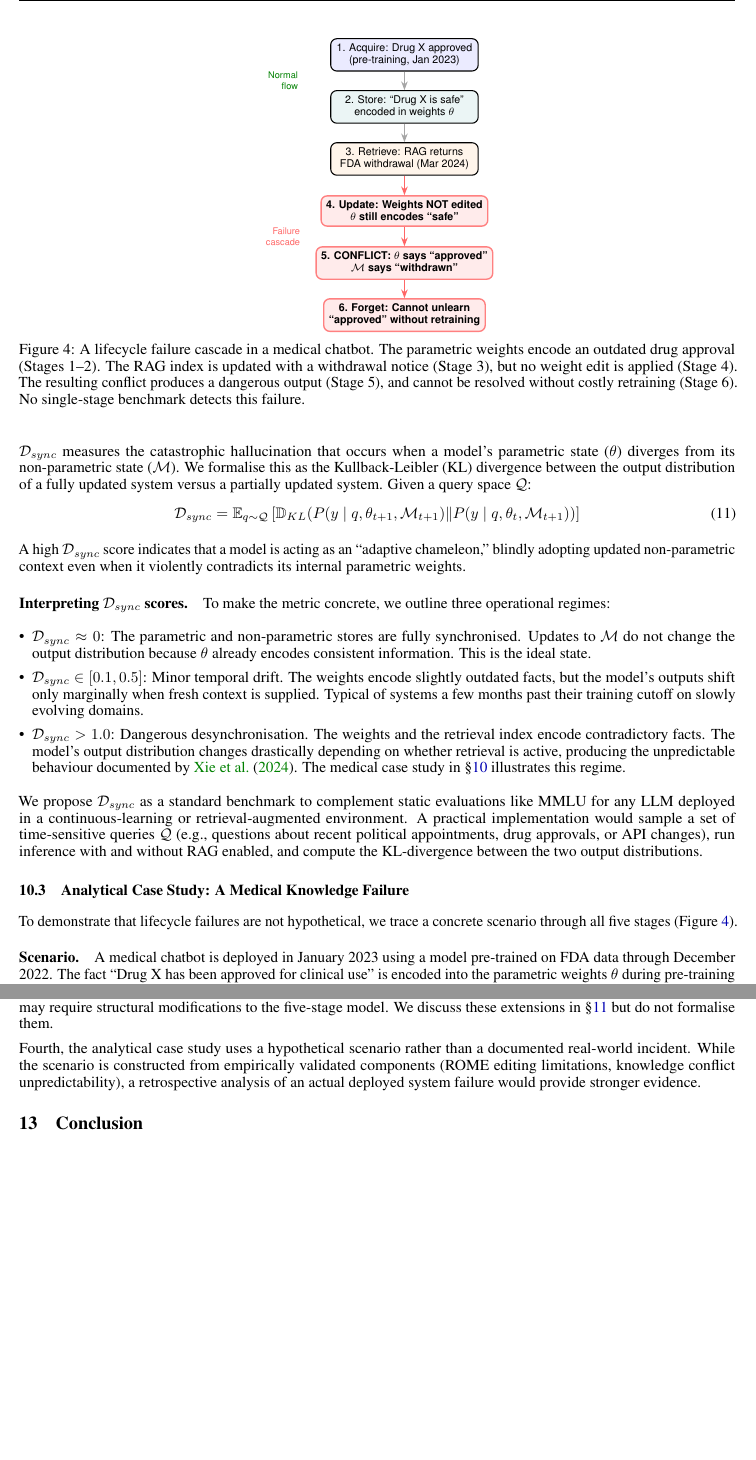
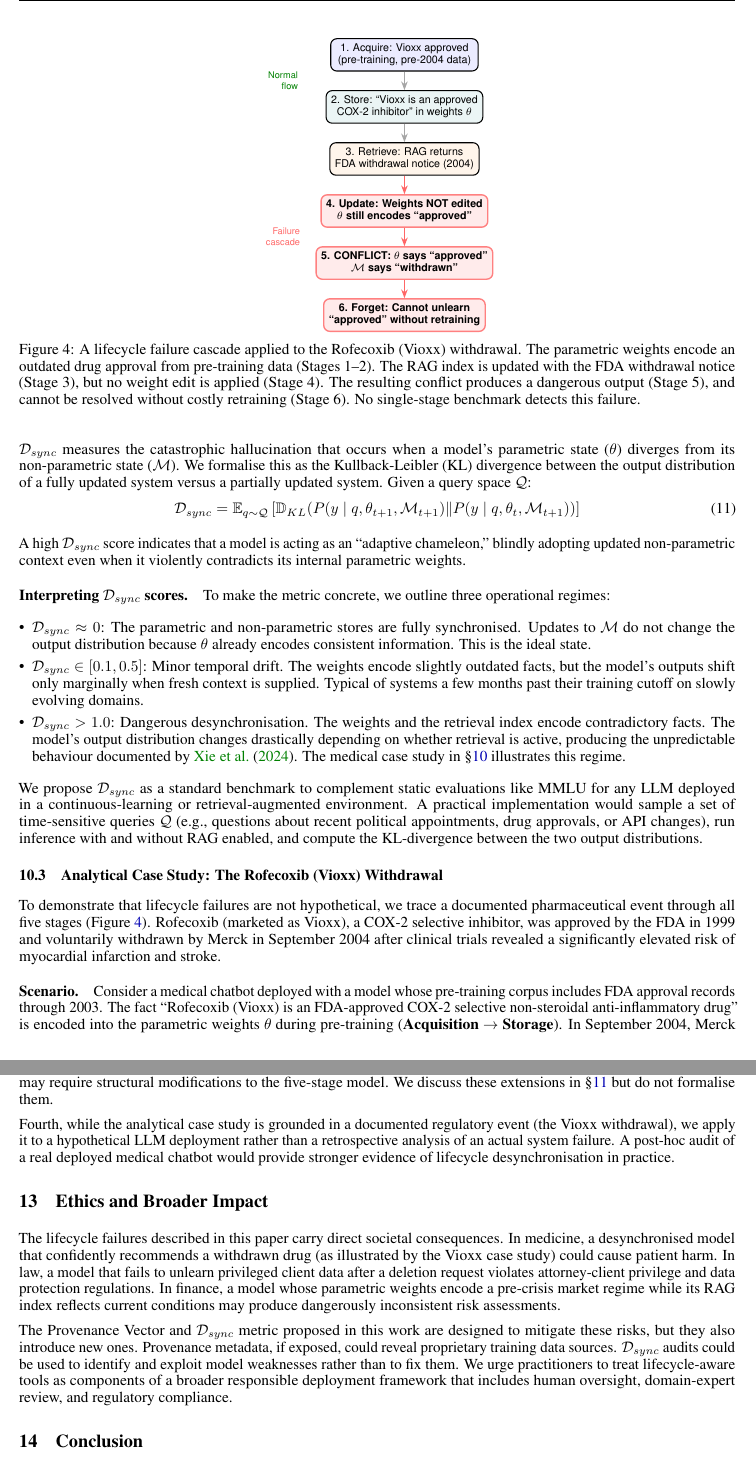
Before and after one commit to Amey-Thakur/LLM-KNOWLEDGE-LIFECYCLE, a LaTeX paper (main.tex): two parts of pages 15 and 17 of 21, joined at a grey line, cut so that both start at the same text, the shorter picture padded with empty space. Compiled offline with pdfLaTeX.

Commit message:
Replace Drug X with real Vioxx case study, add Ethics section

```diff
--- a/main.tex
+++ b/main.tex
@@ -704,9 +704,9 @@
 
 We propose $\mathcal{D}_{sync}$ as a standard benchmark to complement static evaluations like MMLU for any LLM deployed in a continuous-learning or retrieval-augmented environment. A practical implementation would sample a set of time-sensitive queries $\mathcal{Q}$ (e.g., questions about recent political appointments, drug approvals, or API changes), run inference with and without RAG enabled, and compute the KL-divergence between the two output distributions.
 
-\subsection{Analytical Case Study: A Medical Knowledge Failure}
+\subsection{Analytical Case Study: The Rofecoxib (Vioxx) Withdrawal}
 
-To demonstrate that lifecycle failures are not hypothetical, we trace a concrete scenario through all five stages (Figure~\ref{fig:failure_cascade}).
+To demonstrate that lifecycle failures are not hypothetical, we trace a documented pharmaceutical event through all five stages (Figure~\ref{fig:failure_cascade}). Rofecoxib (marketed as Vioxx), a COX-2 selective inhibitor, was approved by the FDA in 1999 and voluntarily withdrawn by Merck in September 2004 after clinical trials revealed a significantly elevated risk of myocardial infarction and stroke.
 
 \begin{figure}[t]
 \centering
@@ -717,10 +717,10 @@
   farr/.style={-{Stealth[length=2mm]}, line width=0.9pt, color=red!60}
 ]
 
-\node[stage, fill=blue!8] (acq) at (0, 0) {1. Acquire: Drug X approved\\(pre-training, Jan 2023)};
-\node[stage, fill=teal!8] (sto) at (0, -1.2) {2. Store: ``Drug X is safe''\\encoded in weights $\theta$};
-\node[stage, fill=orange!8] (ret) at (0, -2.4) {3. Retrieve: RAG returns\\FDA withdrawal (Mar 2024)};
-\node[fail] (upd) at (0, -3.6) {4. Update: Weights NOT edited\\$\theta$ still encodes ``safe''};
+\node[stage, fill=blue!8] (acq) at (0, 0) {1. Acquire: Vioxx approved\\(pre-training, pre-2004 data)};
+\node[stage, fill=teal!8] (sto) at (0, -1.2) {2. Store: ``Vioxx is an approved\\COX-2 inhibitor'' in weights $\theta$};
+\node[stage, fill=orange!8] (ret) at (0, -2.4) {3. Retrieve: RAG returns\\FDA withdrawal notice (2004)};
+\node[fail] (upd) at (0, -3.6) {4. Update: Weights NOT edited\\$\theta$ still encodes ``approved''};
 \node[fail] (conf) at (0, -4.8) {5. CONFLICT: $\theta$ says ``approved''\\$\mathcal{M}$ says ``withdrawn''};
 \node[fail] (fgt) at (0, -6.0) {6. Forget: Cannot unlearn\\``approved'' without retraining};
 
@@ -734,9 +734,9 @@
 \node[font=\sffamily\tiny, text=red!60, align=right] at (-2.8, -4.2) {Failure\\cascade};
 
 \end{tikzpicture}
-\caption{A lifecycle failure cascade in a medical chatbot. The parametric weights encode an outdated drug approval (Stages 1--2). The RAG index is updated with a withdrawal notice (Stage 3), but no weight edit is applied (Stage 4). The resulting conflict produces a dangerous output (Stage 5), and cannot be resolved without costly retraining (Stage 6). No single-stage benchmark detects this failure.}
+\caption{A lifecycle failure cascade applied to the Rofecoxib (Vioxx) withdrawal. The parametric weights encode an outdated drug approval from pre-training data (Stages 1--2). The RAG index is updated with the FDA withdrawal notice (Stage 3), but no weight edit is applied (Stage 4). The resulting conflict produces a dangerous output (Stage 5), and cannot be resolved without costly retraining (Stage 6). No single-stage benchmark detects this failure.}
 \label{fig:failure_cascade}
 \end{figure}
 
-\paragraph{Scenario.} A medical chatbot is deployed in January 2023 using a model pre-trained on FDA data through December 2022. The fact ``Drug X has been approved for clinical use'' is encoded into the parametric weights $\theta$ during pre-training (\textbf{Acquisition} $\rightarrow$ \textbf{Storage}). In March 2024, the FDA issues a safety withdrawal for Drug X. The organisation updates its RAG index with the withdrawal notice (\textbf{Retrieval} store updated), but does not apply a knowledge edit to $\theta$ because ROME-class methods cannot guarantee specificity across related pharmacological facts (\textbf{Update} skipped).
+\paragraph{Scenario.} Consider a medical chatbot deployed with a model whose pre-training corpus includes FDA approval records through 2003. The fact ``Rofecoxib (Vioxx) is an FDA-approved COX-2 selective non-steroidal anti-inflammatory drug'' is encoded into the parametric weights $\theta$ during pre-training (\textbf{Acquisition} $\rightarrow$ \textbf{Storage}). In September 2004, Merck voluntarily withdraws Vioxx after the APPROVe trial reveals a doubled risk of serious cardiovascular events. The organisation updates its RAG index with the withdrawal notice and subsequent FDA safety communications (\textbf{Retrieval} store updated), but does not apply a knowledge edit to $\theta$ because ROME-class methods cannot guarantee specificity across related pharmacological facts (drug interactions, dosage protocols, alternative prescriptions) that also reference Vioxx (\textbf{Update} skipped).
 
@@ -782,7 +782,16 @@
 
 Third, the lifecycle framework is designed for text-based Transformer models. Multimodal systems, non-Transformer architectures (e.g., state-space models like Mamba), and specialised retrieval systems (e.g., table-augmented generation) may require structural modifications to the five-stage model. We discuss these extensions in \S\ref{sec:open_problems} but do not formalise them.
 
-Fourth, the analytical case study uses a hypothetical scenario rather than a documented real-world incident. While the scenario is constructed from empirically validated components (ROME editing limitations, knowledge conflict unpredictability), a retrospective analysis of an actual deployed system failure would provide stronger evidence.
+Fourth, while the analytical case study is grounded in a documented regulatory event (the Vioxx withdrawal), we apply it to a hypothetical LLM deployment rather than a retrospective analysis of an actual system failure. A post-hoc audit of a real deployed medical chatbot would provide stronger evidence of lifecycle desynchronisation in practice.
+
+% ============================================================
+\section{Ethics and Broader Impact}
+\label{sec:ethics}
+% ============================================================
+
+The lifecycle failures described in this paper carry direct societal consequences. In medicine, a desynchronised model that confidently recommends a withdrawn drug (as illustrated by the Vioxx case study) could cause patient harm. In law, a model that fails to unlearn privileged client data after a deletion request violates attorney-client privilege and data protection regulations. In finance, a model whose parametric weights encode a pre-crisis market regime while its RAG index reflects current conditions may produce dangerously inconsistent risk assessments.
+
+The Provenance Vector and $\mathcal{D}_{sync}$ metric proposed in this work are designed to mitigate these risks, but they also introduce new ones. Provenance metadata, if exposed, could reveal proprietary training data sources. $\mathcal{D}_{sync}$ audits could be used to identify and exploit model weaknesses rather than to fix them. We urge practitioners to treat lifecycle-aware tools as components of a broader responsible deployment framework that includes human oversight, domain-expert review, and regulatory compliance.
 
 % ============================================================
 \section{Conclusion}
```
Also changed, not shown: main.tex (4 more changed lines).
